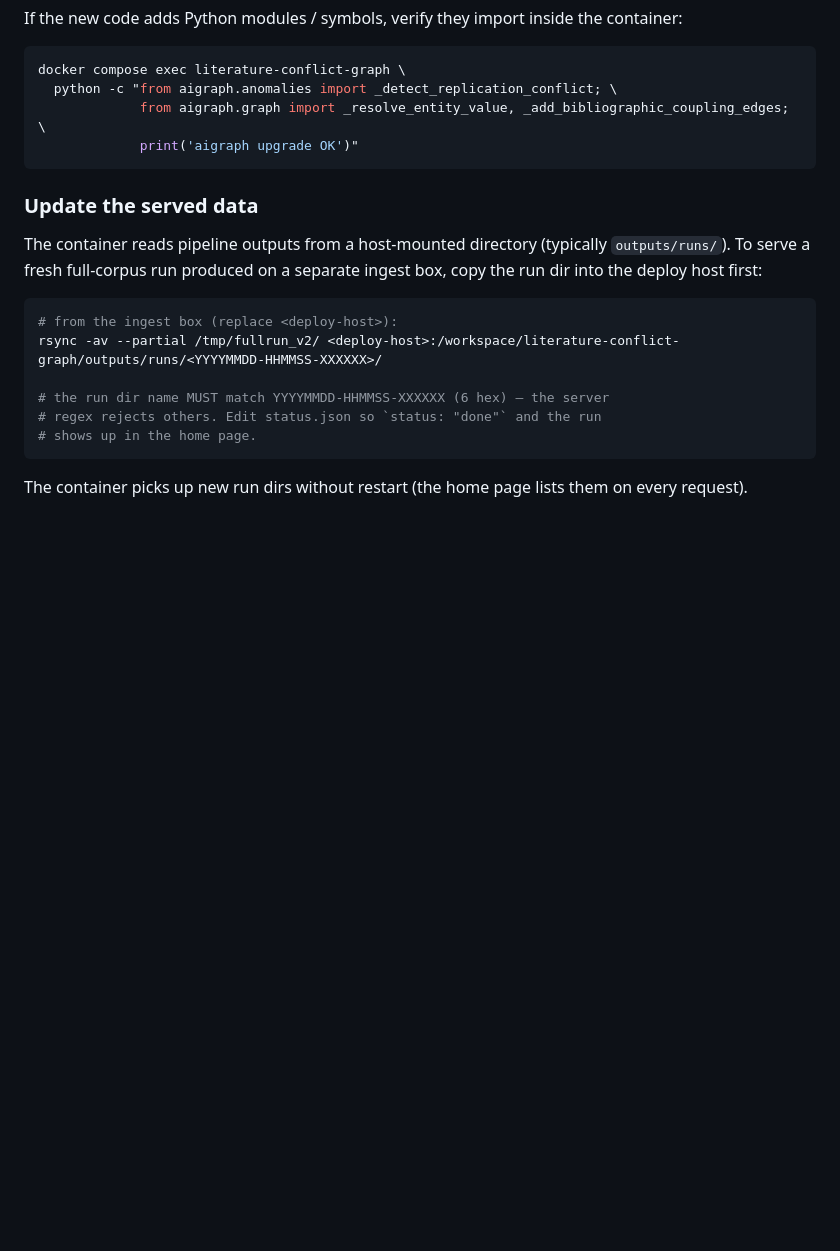
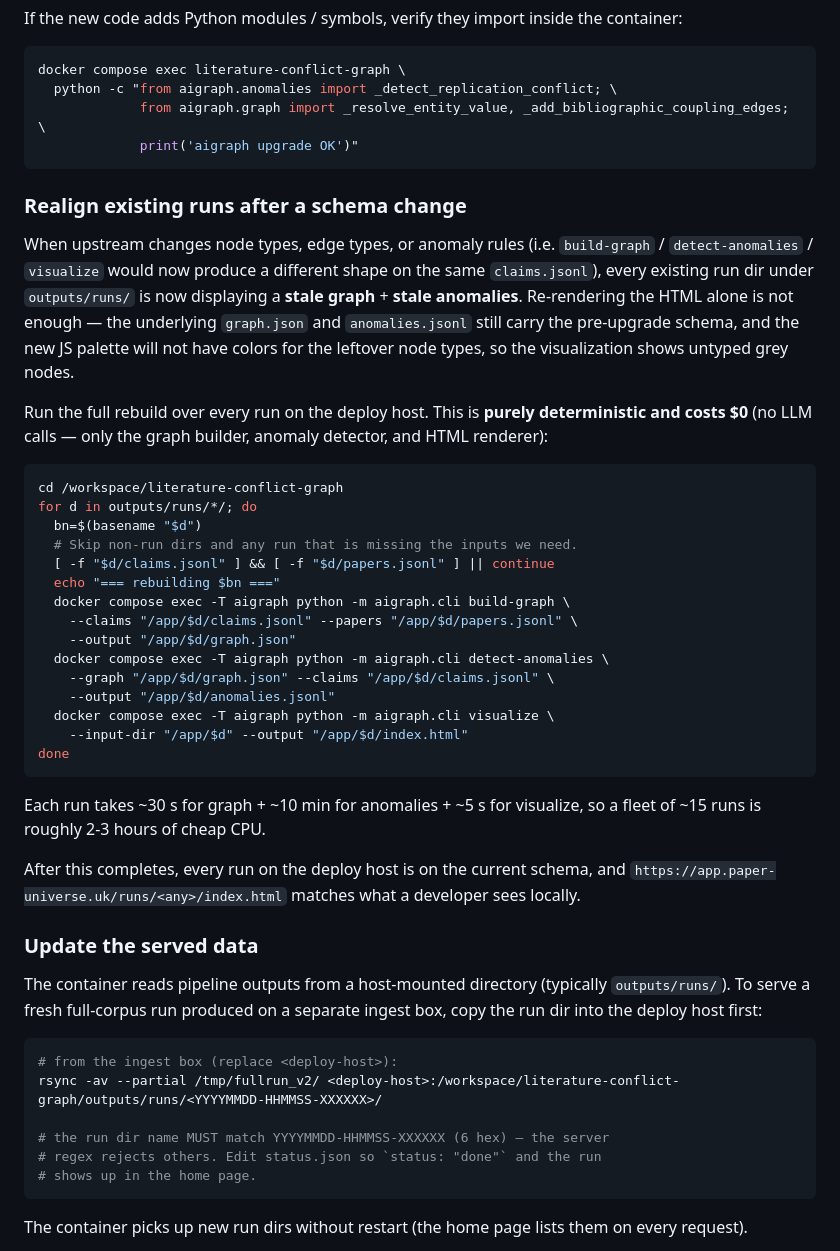
Before and after one commit to iamlilAJ/literature-conflict-graph, a Markdown page: DEPLOY.md, the part around the change. Rendered like a GitHub page; blank space fills up the shorter version.

Commit message:
DEPLOY §11: realign-existing-runs requires full rebuild, not just visualize
Recommending only `aigraph visualize` was the wrong call: it refreshes
the HTML wrapper (palette, JS, legend) with new code but the embedded
graph data still came from `graph.json` produced by the old build-graph,
so post-upgrade pages render with the new 6-color palette legend on top
of a graph still containing 16 stale node types — those types fall
through `typeColor[t]` undefined and rasterize as grey untyped dots.

Replace the docs guidance with the full deterministic rebuild loop:
build-graph + detect-anomalies + visualize across every run dir. Costs
$0 (no LLM), takes ~12 min per run, brings every persisted run onto the
current schema in one pass.

Co-Authored-By: Claude Opus 4.7 (1M context) <noreply@anthropic.com>

````diff
--- a/DEPLOY.md
+++ b/DEPLOY.md
@@ -315,6 +315,46 @@ docker compose exec literature-conflict-graph \
              print('aigraph upgrade OK')"
 ```
 
+### Realign existing runs after a schema change
+
+When upstream changes node types, edge types, or anomaly rules (i.e.
+`build-graph` / `detect-anomalies` / `visualize` would now produce a
+different shape on the same `claims.jsonl`), every existing run dir under
+`outputs/runs/` is now displaying a **stale graph** + **stale anomalies**.
+Re-rendering the HTML alone is not enough — the underlying `graph.json`
+and `anomalies.jsonl` still carry the pre-upgrade schema, and the new
+JS palette will not have colors for the leftover node types, so the
+visualization shows untyped grey nodes.
+
+Run the full rebuild over every run on the deploy host. This is **purely
+deterministic and costs $0** (no LLM calls — only the graph builder,
+anomaly detector, and HTML renderer):
+
+```bash
+cd /workspace/literature-conflict-graph
+for d in outputs/runs/*/; do
+  bn=$(basename "$d")
+  # Skip non-run dirs and any run that is missing the inputs we need.
+  [ -f "$d/claims.jsonl" ] && [ -f "$d/papers.jsonl" ] || continue
+  echo "=== rebuilding $bn ==="
+  docker compose exec -T aigraph python -m aigraph.cli build-graph \
+    --claims "/app/$d/claims.jsonl" --papers "/app/$d/papers.jsonl" \
+    --output "/app/$d/graph.json"
+  docker compose exec -T aigraph python -m aigraph.cli detect-anomalies \
+    --graph "/app/$d/graph.json" --claims "/app/$d/claims.jsonl" \
+    --output "/app/$d/anomalies.jsonl"
+  docker compose exec -T aigraph python -m aigraph.cli visualize \
+    --input-dir "/app/$d" --output "/app/$d/index.html"
+done
+```
+
+Each run takes ~30 s for graph + ~10 min for anomalies + ~5 s for
+visualize, so a fleet of ~15 runs is roughly 2-3 hours of cheap CPU.
+
+After this completes, every run on the deploy host is on the current
+schema, and `https://app.paper-universe.uk/runs/<any>/index.html`
+matches what a developer sees locally.
+
 ### Update the served data
 
 The container reads pipeline outputs from a host-mounted directory (typically
````
